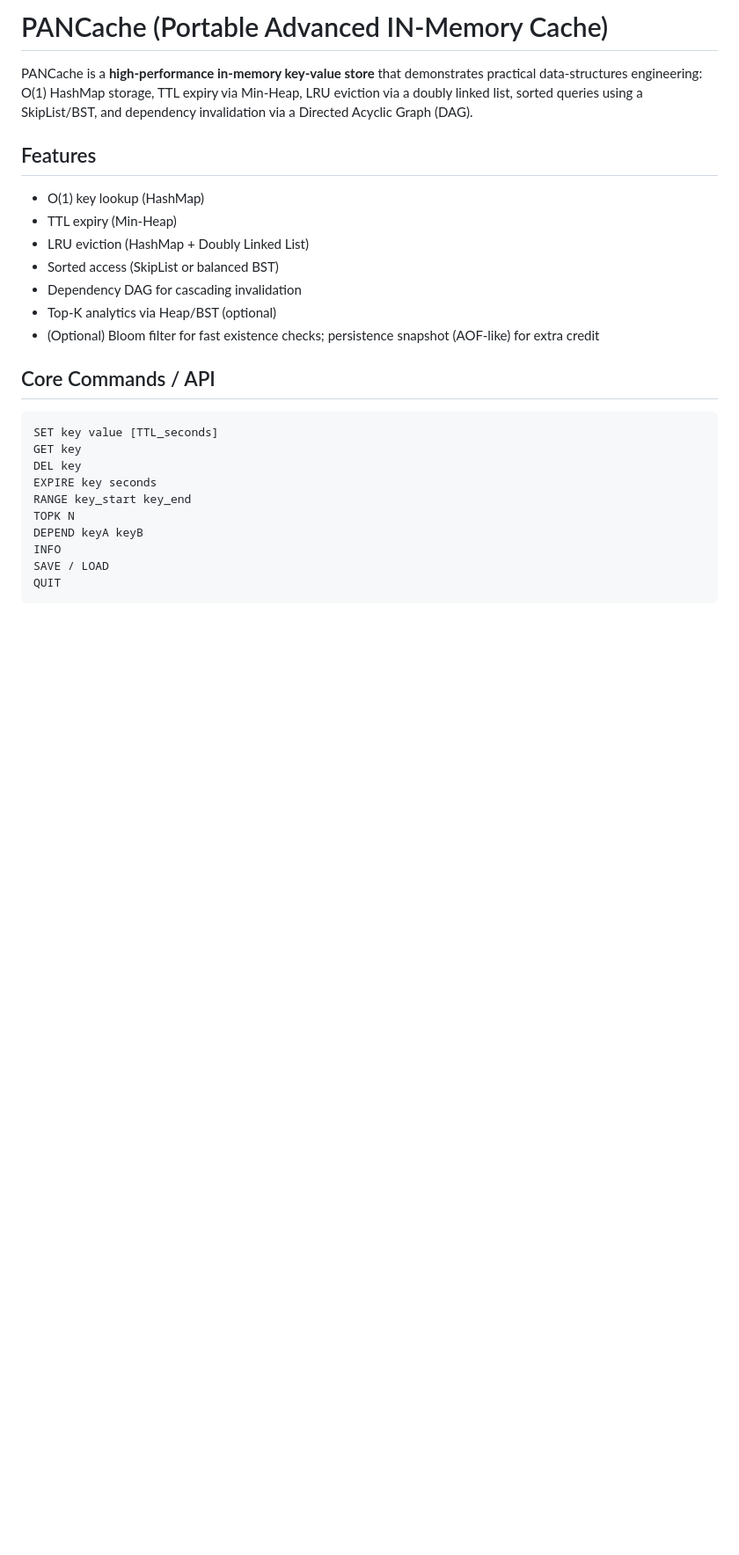
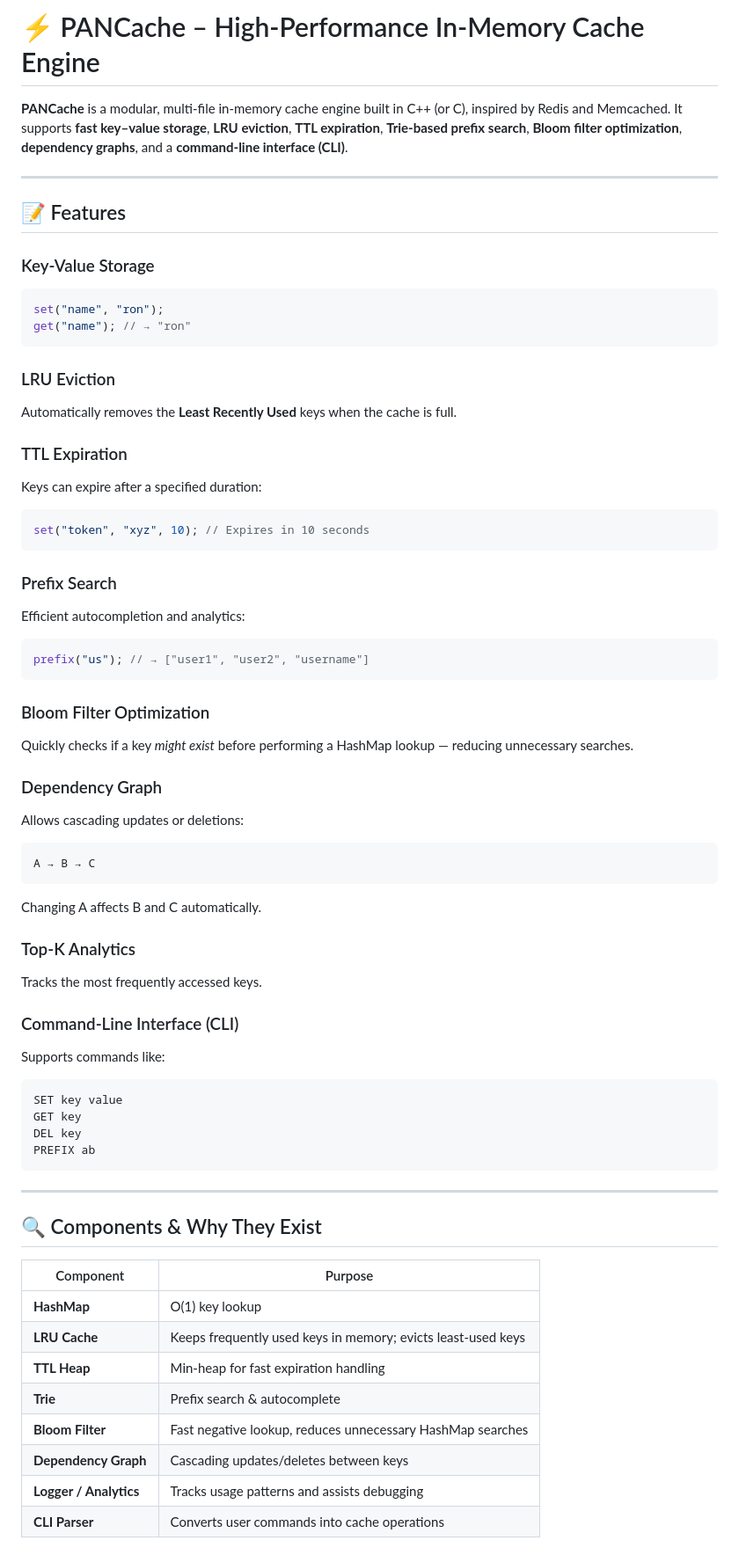
Before and after one commit to dkstlzk/PANCache, a Markdown page: README.md, the part around the change printed below. Shown: that part at 88% size. GitHub-like rendering; blank space fills up the shorter version.

````diff
--- a/README.md
+++ b/README.md
@@ -1,26 +1,80 @@
-# PANCache (Portable Advanced IN-Memory Cache)
+# ⚡ PANCache – High-Performance In-Memory Cache Engine
 
-PANCache is a **high-performance in-memory key-value store** that demonstrates practical data-structures engineering: O(1) HashMap storage, TTL expiry via Min-Heap, LRU eviction via a doubly linked list, sorted queries using a SkipList/BST, and dependency invalidation via a Directed Acyclic Graph (DAG).
+**PANCache** is a modular, multi-file in-memory cache engine built in C++ (or C), inspired by Redis and Memcached.
+It supports **fast key–value storage**, **LRU eviction**, **TTL expiration**, **Trie-based prefix search**, **Bloom filter optimization**, **dependency graphs**, and a **command-line interface (CLI)**.
 
-## Features
-- O(1) key lookup (HashMap)
-- TTL expiry (Min-Heap)
-- LRU eviction (HashMap + Doubly Linked List)
-- Sorted access (SkipList or balanced BST)
-- Dependency DAG for cascading invalidation
-- Top-K analytics via Heap/BST (optional)
-- (Optional) Bloom filter for fast existence checks; persistence snapshot (AOF-like) for extra credit
+---
 
-## Core Commands / API
-```text
-SET key value [TTL_seconds]
+## 📝 Features
+
+### Key-Value Storage
+
+```cpp
+set("name", "ron");
+get("name"); // → "ron"
+```
+
+### LRU Eviction
+
+Automatically removes the **Least Recently Used** keys when the cache is full.
+
+### TTL Expiration
+
+Keys can expire after a specified duration:
+
+```cpp
+set("token", "xyz", 10); // Expires in 10 seconds
+```
+
+### Prefix Search
+
+Efficient autocompletion and analytics:
+
+```cpp
+prefix("us"); // → ["user1", "user2", "username"]
+```
+
+### Bloom Filter Optimization
+
+Quickly checks if a key *might exist* before performing a HashMap lookup — reducing unnecessary searches.
+
+### Dependency Graph
+
+Allows cascading updates or deletions:
+
+```
+A → B → C
+```
+
+Changing A affects B and C automatically.
+
+### Top-K Analytics
+
+Tracks the most frequently accessed keys.
+
+### Command-Line Interface (CLI)
+
+Supports commands like:
+
+```
+SET key value
 GET key
 DEL key
-EXPIRE key seconds
-RANGE key_start key_end
-TOPK N
-DEPEND keyA keyB
-INFO
-SAVE / LOAD
-QUIT
+PREFIX ab
 ```
+
+---
+
+## 🔍 Components & Why They Exist
+
+| Component              | Purpose                                                      |
+| ---------------------- | ------------------------------------------------------------ |
+| **HashMap**            | O(1) key lookup                                              |
+| **LRU Cache**          | Keeps frequently used keys in memory; evicts least-used keys |
+| **TTL Heap**           | Min-heap for fast expiration handling                        |
+| **Trie**               | Prefix search & autocomplete                                 |
+| **Bloom Filter**       | Fast negative lookup, reduces unnecessary HashMap searches   |
+| **Dependency Graph**   | Cascading updates/deletes between keys                       |
+| **Logger / Analytics** | Tracks usage patterns and assists debugging                  |
+| **CLI Parser**         | Converts user commands into cache operations                 |
+
````
Also changed, not shown: other parts of README.md (+208 -46 lines).
